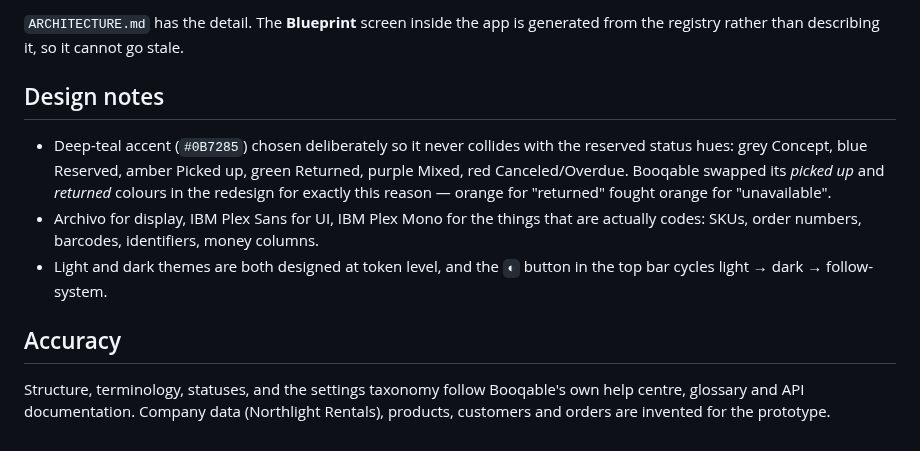
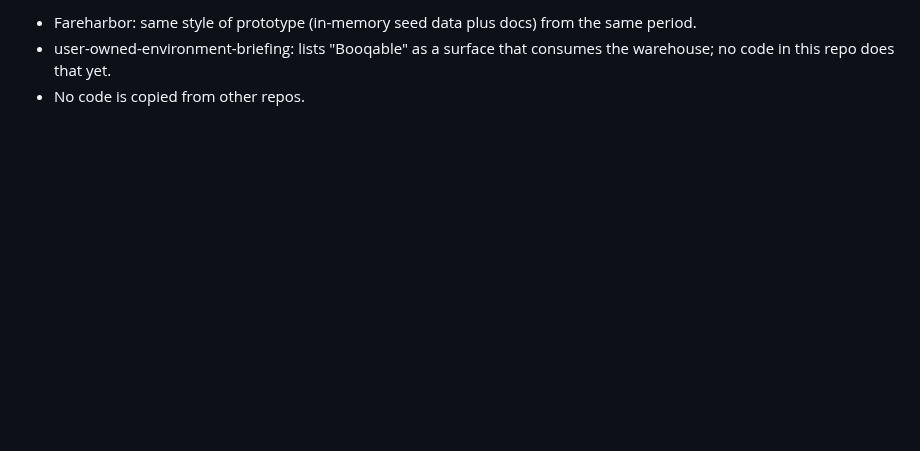
Before and after one commit to CultureReset/Booqable, a Markdown page: README.md, the part around one of its changes. Drawn GitHub-style; blank space fills up the shorter version.

```diff
--- a/README.md
+++ b/README.md
@@ -110,19 +63,3 @@ availability and money are pipelines of registered rules.
-`ARCHITECTURE.md` has the detail. The **Blueprint** screen inside the app is
-generated from the registry rather than describing it, so it cannot go stale.
-
-## Design notes
-
-- Deep-teal accent (`#0B7285`) chosen deliberately so it never collides with the reserved
-  status hues: grey Concept, blue Reserved, amber Picked up, green Returned, purple Mixed,
-  red Canceled/Overdue. Booqable swapped its *picked up* and *returned* colours in the
-  redesign for exactly this reason — orange for "returned" fought orange for "unavailable".
-- Archivo for display, IBM Plex Sans for UI, IBM Plex Mono for the things that are actually
-  codes: SKUs, order numbers, barcodes, identifiers, money columns.
-- Light and dark themes are both designed at token level, and the `◐` button in the top bar
-  cycles light → dark → follow-system.
-
-## Accuracy
-
-Structure, terminology, statuses, and the settings taxonomy follow Booqable's own help
-centre, glossary and API documentation. Company data (Northlight Rentals), products,
-customers and orders are invented for the prototype.
+- Fareharbor: same style of prototype (in-memory seed data plus docs) from the same period.
+- user-owned-environment-briefing: lists "Booqable" as a surface that consumes the warehouse; no code in this repo does that yet.
+- No code is copied from other repos.
```
Also changed, not shown: other parts of README.md (+48 -95 lines), docs/screenshot.png (added).
